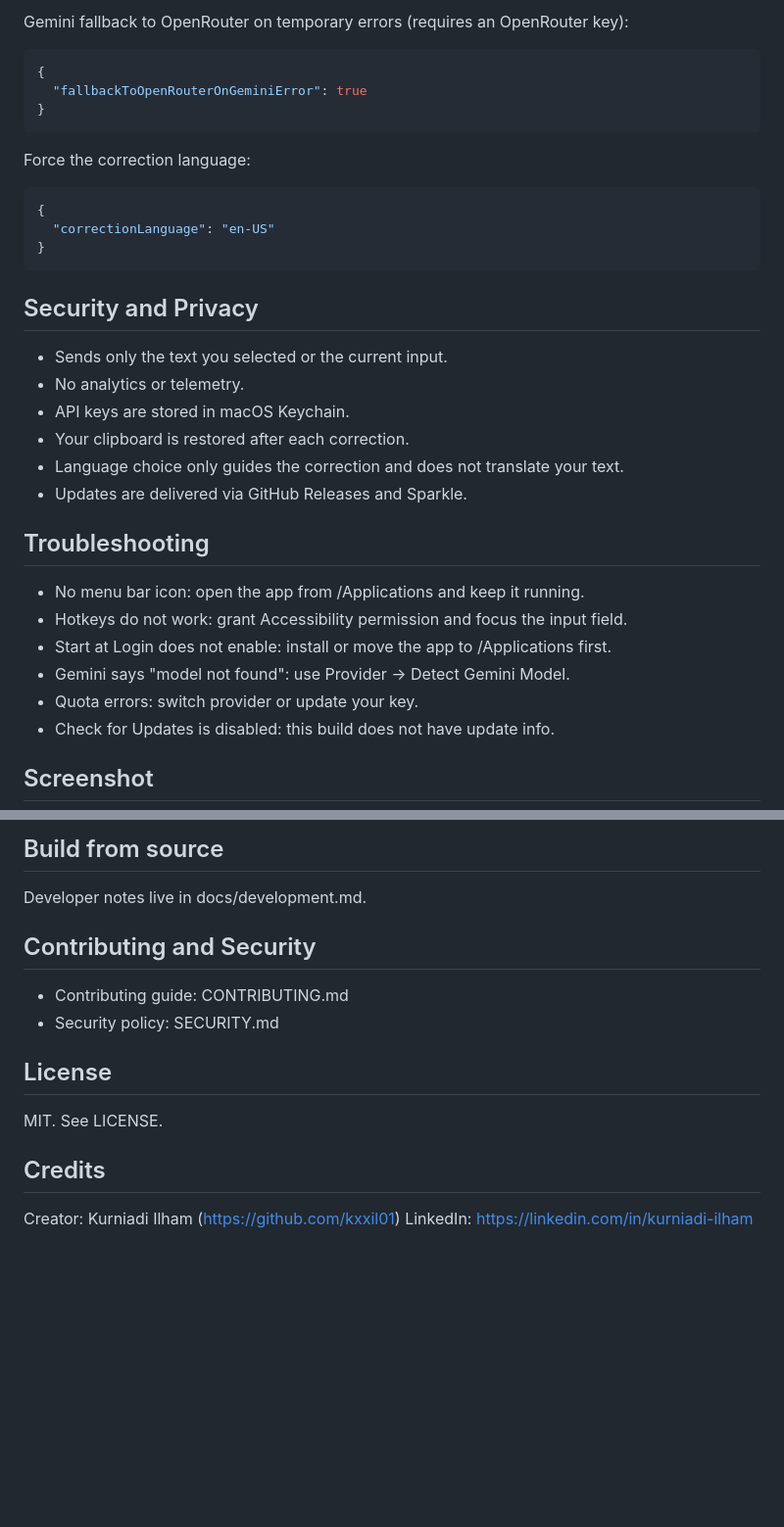
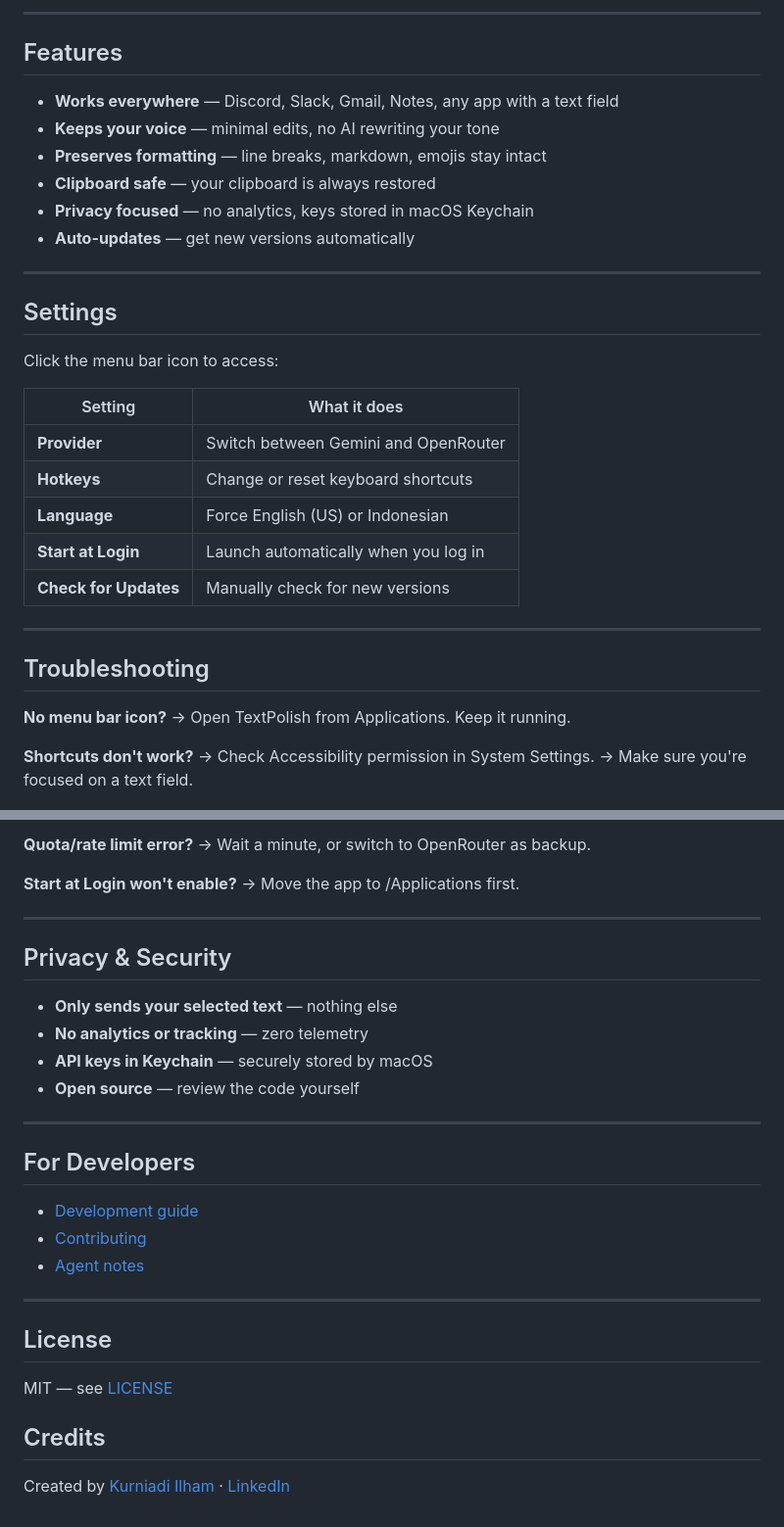
Before and after one commit to kxxil01/TextPolish, a Markdown page: README.md, 2 parts joined by grey strips. Shown at 98% size. GitHub-like rendering; blank space fills up the shorter version.

````diff
--- a/README.md
+++ b/README.md
@@ -106,37 +87,37 @@ Per-app timing profiles (bundle id or app name keys):
 
-Gemini fallback to OpenRouter on temporary errors (requires an OpenRouter key):
+---
 
-```json
-{
-  "fallbackToOpenRouterOnGeminiError": true
-}
-```
+## Features
 
-Force the correction language:
+- **Works everywhere** — Discord, Slack, Gmail, Notes, any app with a text field
+- **Keeps your voice** — minimal edits, no AI rewriting your tone
+- **Preserves formatting** — line breaks, markdown, emojis stay intact
+- **Clipboard safe** — your clipboard is always restored
+- **Privacy focused** — no analytics, keys stored in macOS Keychain
+- **Auto-updates** — get new versions automatically
 
-```json
-{
-  "correctionLanguage": "en-US"
-}
-```
+---
 
-## Security and Privacy
+## Settings
 
-- Sends only the text you selected or the current input.
-- No analytics or telemetry.
-- API keys are stored in macOS Keychain.
-- Your clipboard is restored after each correction.
-- Language choice only guides the correction and does not translate your text.
-- Updates are delivered via GitHub Releases and Sparkle.
+Click the menu bar icon to access:
+
+| Setting | What it does |
+|---------|--------------|
+| **Provider** | Switch between Gemini and OpenRouter |
+| **Hotkeys** | Change or reset keyboard shortcuts |
+| **Language** | Force English (US) or Indonesian |
+| **Start at Login** | Launch automatically when you log in |
+| **Check for Updates** | Manually check for new versions |
+
+---
 
 ## Troubleshooting
 
-- No menu bar icon: open the app from /Applications and keep it running.
-- Hotkeys do not work: grant Accessibility permission and focus the input field.
-- Start at Login does not enable: install or move the app to /Applications first.
-- Gemini says "model not found": use Provider -> Detect Gemini Model.
-- Quota errors: switch provider or update your key.
-- Check for Updates is disabled: this build does not have update info.
+**No menu bar icon?**
+→ Open TextPolish from Applications. Keep it running.
 
-## Screenshot
+**Shortcuts don't work?**
+→ Check Accessibility permission in System Settings.
+→ Make sure you're focused on a text field.
 
@@ -144,18 +126,33 @@ Force the correction language:
 
-## Build from source
+**Quota/rate limit error?**
+→ Wait a minute, or switch to OpenRouter as backup.
 
-Developer notes live in docs/development.md.
+**Start at Login won't enable?**
+→ Move the app to /Applications first.
 
-## Contributing and Security
+---
 
-- Contributing guide: CONTRIBUTING.md
-- Security policy: SECURITY.md
+## Privacy & Security
+
+- **Only sends your selected text** — nothing else
+- **No analytics or tracking** — zero telemetry
+- **API keys in Keychain** — securely stored by macOS
+- **Open source** — review the code yourself
+
+---
+
+## For Developers
+
+- [Development guide](docs/development.md)
+- [Contributing](CONTRIBUTING.md)
+- [Agent notes](AGENTS.md)
+
+---
 
 ## License
 
-MIT. See LICENSE.
+MIT — see [LICENSE](LICENSE)
 
 ## Credits
 
-Creator: Kurniadi Ilham (https://github.com/kxxil01)
-LinkedIn: https://linkedin.com/in/kurniadi-ilham
+Created by [Kurniadi Ilham](https://github.com/kxxil01) · [LinkedIn](https://linkedin.com/in/kurniadi-ilham)
````
Also changed, not shown: other parts of README.md (+49 -67 lines), AGENTS.md (+214 -126 lines).
